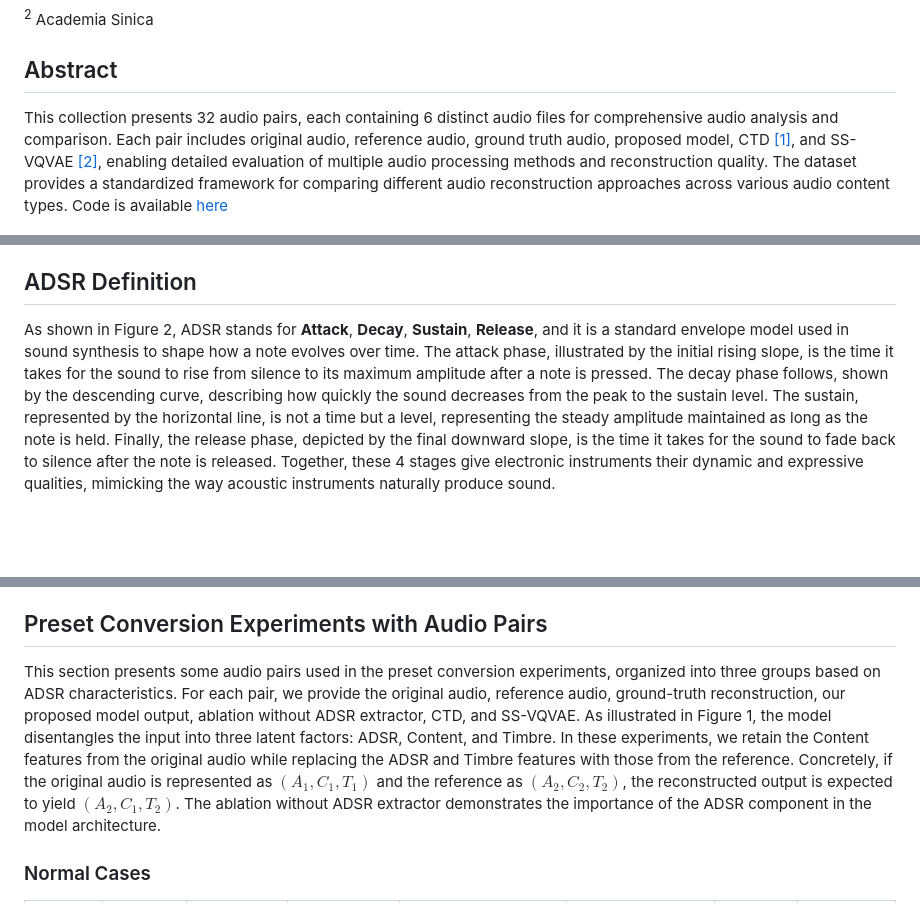
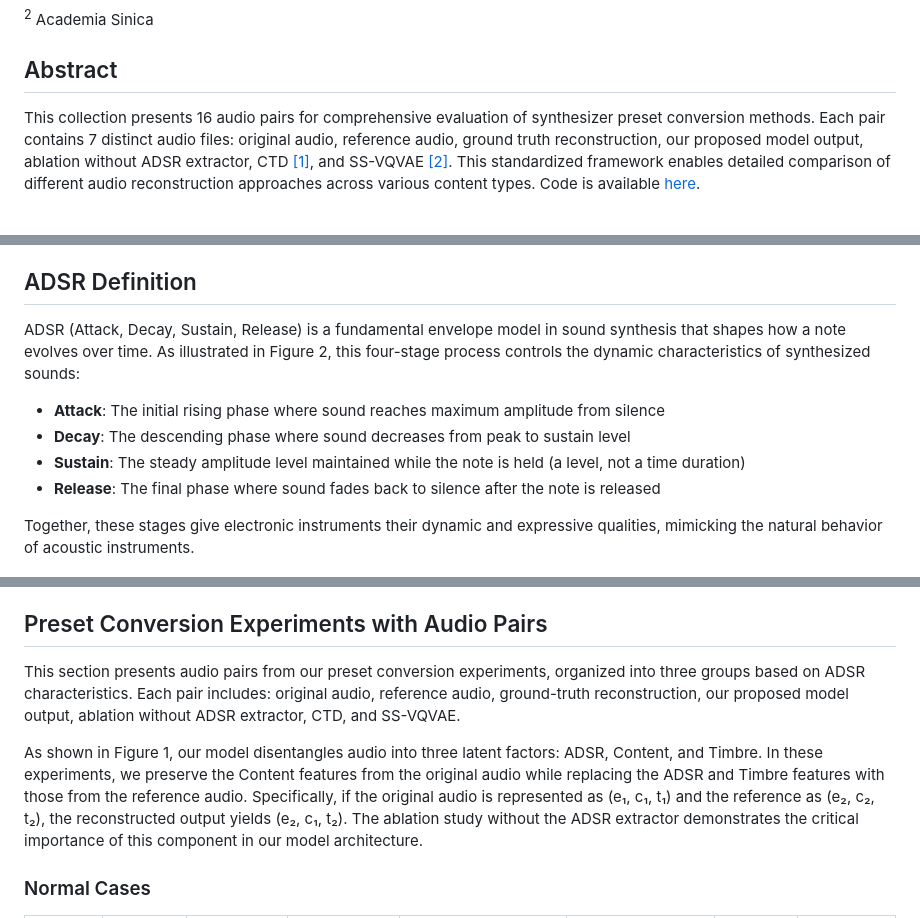
Before and after one commit to buffett0323/demo_synth, a Markdown page: index.md, 3 parts joined by grey strips. GitHub-like rendering; blank space fills up the shorter version.

Commit message:
Caption revision

```diff
--- a/index.md
+++ b/index.md
@@ -13,7 +13,7 @@
 
 ## Abstract
 
-This collection presents 32 audio pairs, each containing 6 distinct audio files for comprehensive audio analysis and comparison. Each pair includes original audio, reference audio, ground truth audio, proposed model, CTD <a href="#note1" id="note1ref">[1]</a>, and SS-VQVAE <a href="#note2" id="note2ref">[2]</a>, enabling detailed evaluation of multiple audio processing methods and reconstruction quality. The dataset provides a standardized framework for comparing different audio reconstruction approaches across various audio content types. Code is available <a href="https://github.com/buffett0323/query_ss">here</a>
+This collection presents 16 audio pairs for comprehensive evaluation of synthesizer preset conversion methods. Each pair contains 7 distinct audio files: original audio, reference audio, ground truth reconstruction, our proposed model output, ablation without ADSR extractor, CTD <a href="#note1" id="note1ref">[1]</a>, and SS-VQVAE <a href="#note2" id="note2ref">[2]</a>. This standardized framework enables detailed comparison of different audio reconstruction approaches across various content types. Code is available <a href="https://github.com/buffett0323/query_ss">here</a>.
 
 
 
@@ -26,7 +26,15 @@ Figure 1: SynthCloner model framework
 
 
 ## ADSR Definition
-As shown in Figure 2, ADSR stands for <b>Attack</b>, <b>Decay</b>, <b>Sustain</b>, <b>Release</b>, and it is a standard envelope model used in sound synthesis to shape how a note evolves over time. The attack phase, illustrated by the initial rising slope, is the time it takes for the sound to rise from silence to its maximum amplitude after a note is pressed. The decay phase follows, shown by the descending curve, describing how quickly the sound decreases from the peak to the sustain level. The sustain, represented by the horizontal line, is not a time but a level, representing the steady amplitude maintained as long as the note is held. Finally, the release phase, depicted by the final downward slope, is the time it takes for the sound to fade back to silence after the note is released. Together, these 4 stages give electronic instruments their dynamic and expressive qualities, mimicking the way acoustic instruments naturally produce sound.
+
+ADSR (Attack, Decay, Sustain, Release) is a fundamental envelope model in sound synthesis that shapes how a note evolves over time. As illustrated in Figure 2, this four-stage process controls the dynamic characteristics of synthesized sounds:
+
+- **Attack**: The initial rising phase where sound reaches maximum amplitude from silence
+- **Decay**: The descending phase where sound decreases from peak to sustain level
+- **Sustain**: The steady amplitude level maintained while the note is held (a level, not a time duration)
+- **Release**: The final phase where sound fades back to silence after the note is released
+
+Together, these stages give electronic instruments their dynamic and expressive qualities, mimicking the natural behavior of acoustic instruments.
 
 <p align="center">
 <img src="images/ADSR.png" alt="ADSR">
@@ -38,7 +46,9 @@ Figure 2: Visualization of the ADSR envelope
 
 ## Preset Conversion Experiments with Audio Pairs
 
-This section presents some audio pairs used in the preset conversion experiments, organized into three groups based on ADSR characteristics. For each pair, we provide the original audio, reference audio, ground-truth reconstruction, our proposed model output, ablation without ADSR extractor, CTD, and SS-VQVAE. As illustrated in Figure 1, the model disentangles the input into three latent factors: ADSR, Content, and Timbre. In these experiments, we retain the Content features from the original audio while replacing the ADSR and Timbre features with those from the reference. Concretely, if the original audio is represented as $(A_1, C_1, T_1)$ and the reference as $(A_2, C_2, T_2)$, the reconstructed output is expected to yield $(A_2, C_1, T_2)$. The ablation without ADSR extractor demonstrates the importance of the ADSR component in the model architecture.
+This section presents audio pairs from our preset conversion experiments, organized into three groups based on ADSR characteristics. Each pair includes: original audio, reference audio, ground-truth reconstruction, our proposed model output, ablation without ADSR extractor, CTD, and SS-VQVAE.
+
+As shown in Figure 1, our model disentangles audio into three latent factors: ADSR, Content, and Timbre. In these experiments, we preserve the Content features from the original audio while replacing the ADSR and Timbre features with those from the reference audio. Specifically, if the original audio is represented as (e₁, c₁, t₁) and the reference as (e₂, c₂, t₂), the reconstructed output yields (e₂, c₁, t₂). The ablation study without the ADSR extractor demonstrates the critical importance of this component in our model architecture.
 
 ### Normal Cases
 
```
Also changed, not shown: other parts of index.md (+1 -1 lines).
